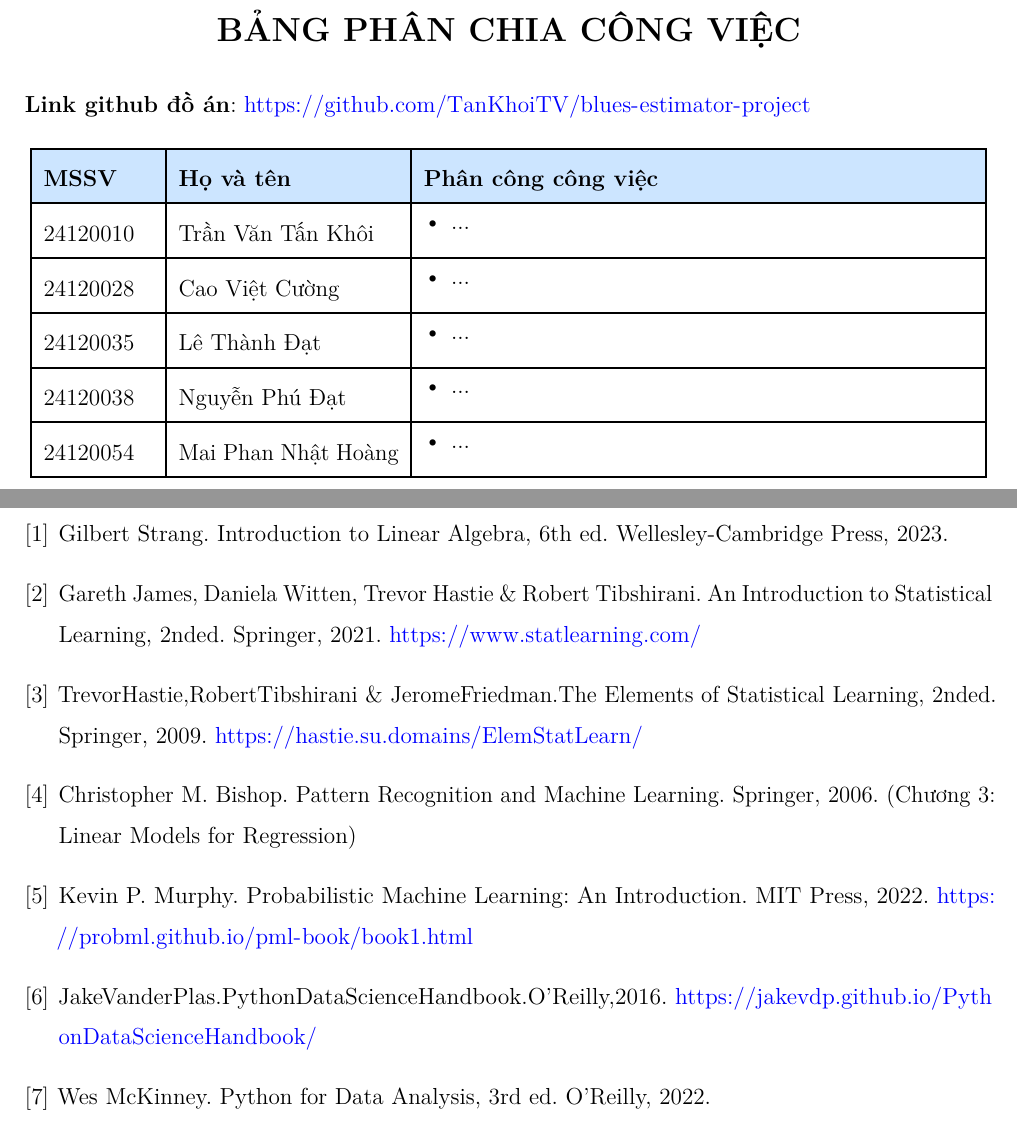
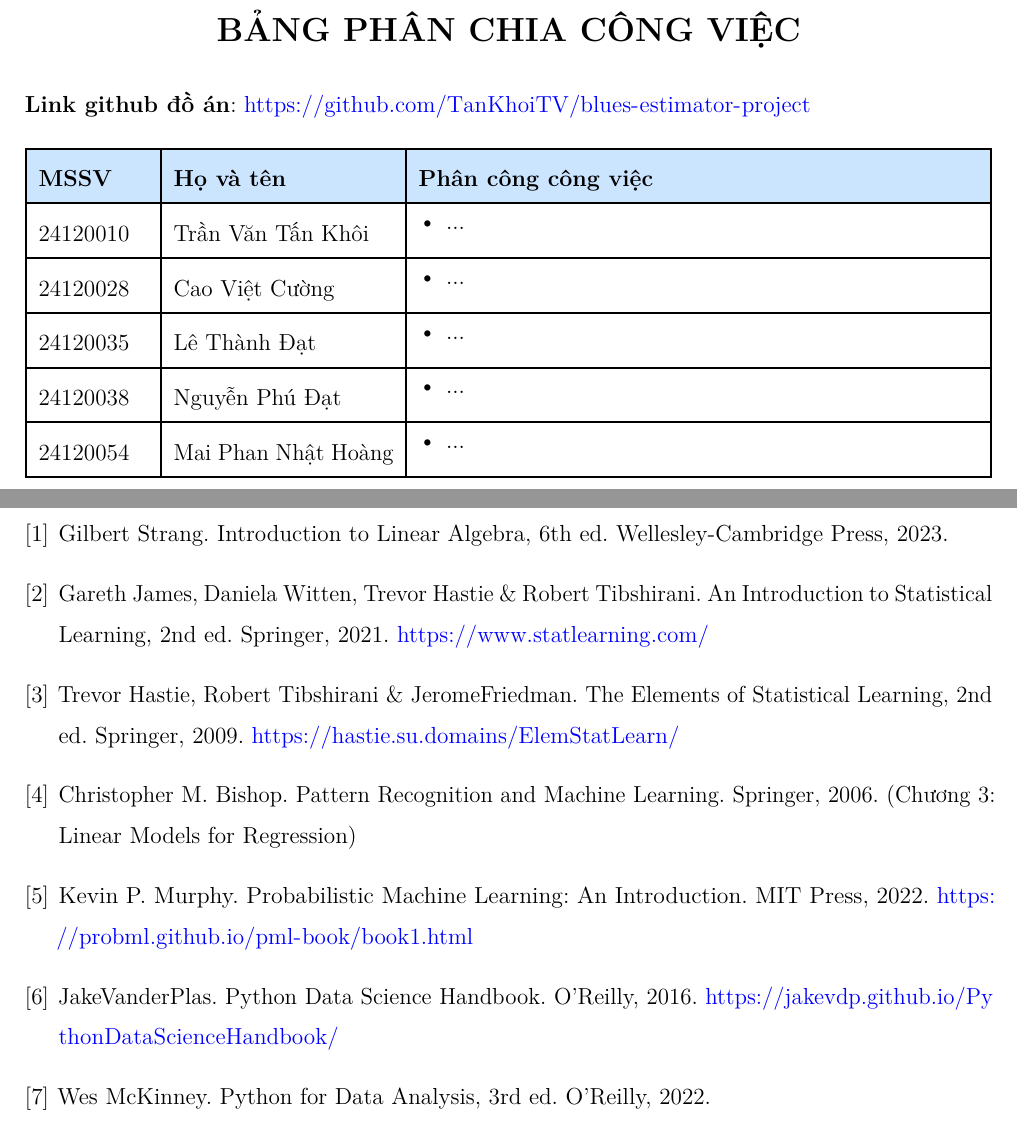
Before and after one commit to TanKhoiTV/blues-estimator-project, a LaTeX thesis (report/report.tex, which reads report/chapters/biblio.tex, report/chapters/credits.tex, report/reportDoCS2025.cls): two parts of pages 2 and 12 of 12, joined at a grey line, cut so that both start at the same text. Compiled offline with pdfLaTeX.

Commit message:
docs(report): update bibliography formatting and fix section tiles

```diff
--- a/report/chapters/biblio.tex
+++ b/report/chapters/biblio.tex
@@ -9,10 +9,10 @@
 
 \begin{enumerate}[label={[{\arabic*}]}]
     \item Gilbert Strang. Introduction to Linear Algebra, 6th ed. Wellesley-Cambridge Press, 2023.
-    \item Gareth James, Daniela Witten, Trevor Hastie \& Robert Tibshirani. An Introduction to Statistical Learning, 2nded. Springer, 2021. \url{https://www.statlearning.com/}
-    \item TrevorHastie,RobertTibshirani \& JeromeFriedman.The Elements of Statistical Learning, 2nded. Springer, 2009. \url{https://hastie.su.domains/ElemStatLearn/}
+    \item Gareth James, Daniela Witten, Trevor Hastie \& Robert Tibshirani. An Introduction to Statistical Learning, 2nd ed. Springer, 2021. \url{https://www.statlearning.com/}
+    \item Trevor Hastie, Robert Tibshirani \& JeromeFriedman. The Elements of Statistical Learning, 2nd ed. Springer, 2009. \url{https://hastie.su.domains/ElemStatLearn/}
     \item Christopher M. Bishop. Pattern Recognition and Machine Learning. Springer, 2006. (Chương 3: Linear Models for Regression)
     \item Kevin P. Murphy. Probabilistic Machine Learning: An Introduction. MIT Press, 2022. \url{https://probml.github.io/pml-book/book1.html}
-    \item JakeVanderPlas.PythonDataScienceHandbook.O'Reilly,2016. \url{https://jakevdp.github.io/PythonDataScienceHandbook/}
+    \item JakeVanderPlas. Python Data Science Handbook. O'Reilly, 2016. \url{https://jakevdp.github.io/PythonDataScienceHandbook/}
     \item Wes McKinney. Python for Data Analysis, 3rd ed. O'Reilly, 2022.
 \end{enumerate}
--- a/report/chapters/credits.tex
+++ b/report/chapters/credits.tex
@@ -12,7 +12,7 @@
     \setlength{\tabcolsep}{6pt}
     \setlength{\arrayrulewidth}{1pt}
 
-    \begin{tabular}{|p{2cm}|p{4cm}|p{10cm}|}
+    \begin{tabularx}{\textwidth}{|p{2cm}|p{4cm}|X|}
         \hline
         \rowcolor[rgb]{0.8, 0.9, 1.0}
         \textbf{MSSV} & \textbf{Họ và tên} & \textbf{Phân công công việc} \\ \hline
--- a/report/report.tex
+++ b/report/report.tex
@@ -3,7 +3,6 @@
 \usepackage{lmodern}
 \usepackage{anyfontsize}
 
-\addbibresource{biblio.bib}
 
 %--------------------------------------
 \university{ĐẠI HỌC QUỐC GIA TP. HỒ CHÍ MINH}
--- a/report/reportDoCS2025.cls
+++ b/report/reportDoCS2025.cls
@@ -30,8 +30,6 @@
 \if@english
     \RequirePackage[english]{babel}
 \fi
-
-\usepackage{vietnam}[utf8]
 
 % Essential packages
 \RequirePackage{silence}
```
Also changed, not shown: report/utilities.tex (+1 -1 lines), report/chapters/credits.tex (2 more changed lines).
